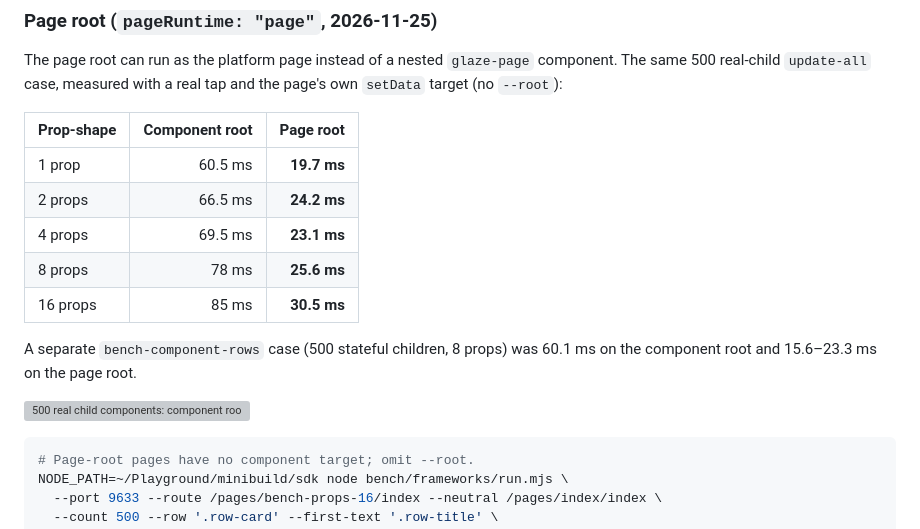
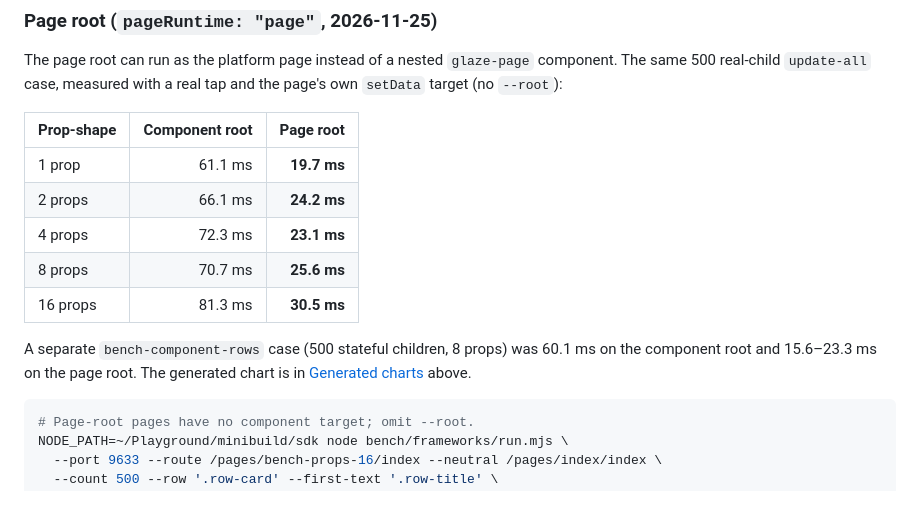
Before and after one commit to gaojunran/glaze, a Markdown page: bench/frameworks/README.md, the part around one of its changes. GitHub-like rendering; blank space fills up the shorter version; grey boxes are pictures that could not be loaded.

````diff
--- a/bench/frameworks/README.md
+++ b/bench/frameworks/README.md
@@ -475,16 +502,15 @@ and the page's own `setData` target (no `--root`):
 
 | Prop-shape | Component root | Page root |
 | --- | ---: | ---: |
-| 1 prop | 60.5 ms | **19.7 ms** |
-| 2 props | 66.5 ms | **24.2 ms** |
-| 4 props | 69.5 ms | **23.1 ms** |
-| 8 props | 78 ms | **25.6 ms** |
-| 16 props | 85 ms | **30.5 ms** |
+| 1 prop | 61.1 ms | **19.7 ms** |
+| 2 props | 66.1 ms | **24.2 ms** |
+| 4 props | 72.3 ms | **23.1 ms** |
+| 8 props | 70.7 ms | **25.6 ms** |
+| 16 props | 81.3 ms | **30.5 ms** |
 
 A separate `bench-component-rows` case (500 stateful children, 8 props) was
-60.1 ms on the component root and 15.6–23.3 ms on the page root.
-
-![500 real child components: component root, page root, native and uni-app](../../docs/assets/page-runtime-prop-shape.svg)
+60.1 ms on the component root and 15.6–23.3 ms on the page root. The generated
+chart is in [Generated charts](#generated-charts) above.
 
 ```bash
 # Page-root pages have no component target; omit --root.
````
Also changed, not shown: other parts of bench/frameworks/README.md (+27 -0 lines), docs/optimizations.md (+9 -0 lines), docs/page-runtime.md (+11 -11 lines), docs/assets/microbench-overview.png (added), docs/assets/page-runtime-prop-shape.png (added), 13 other files.
